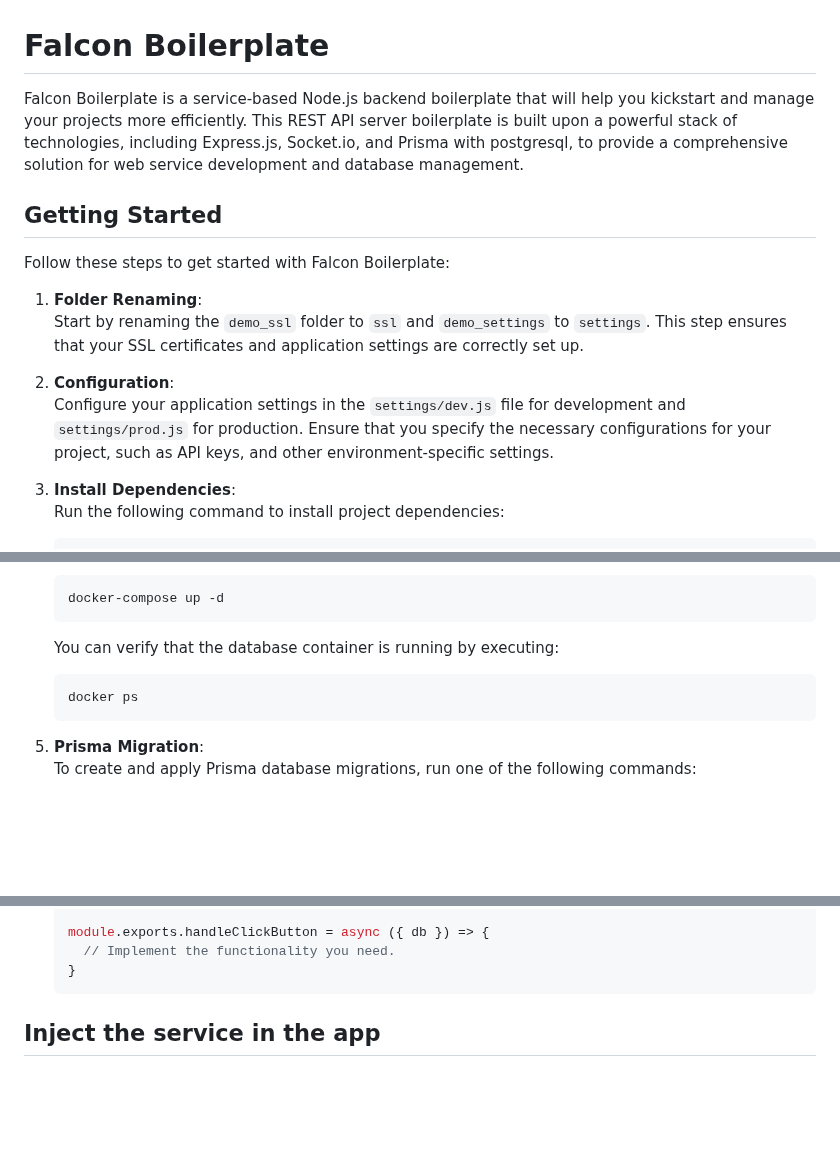
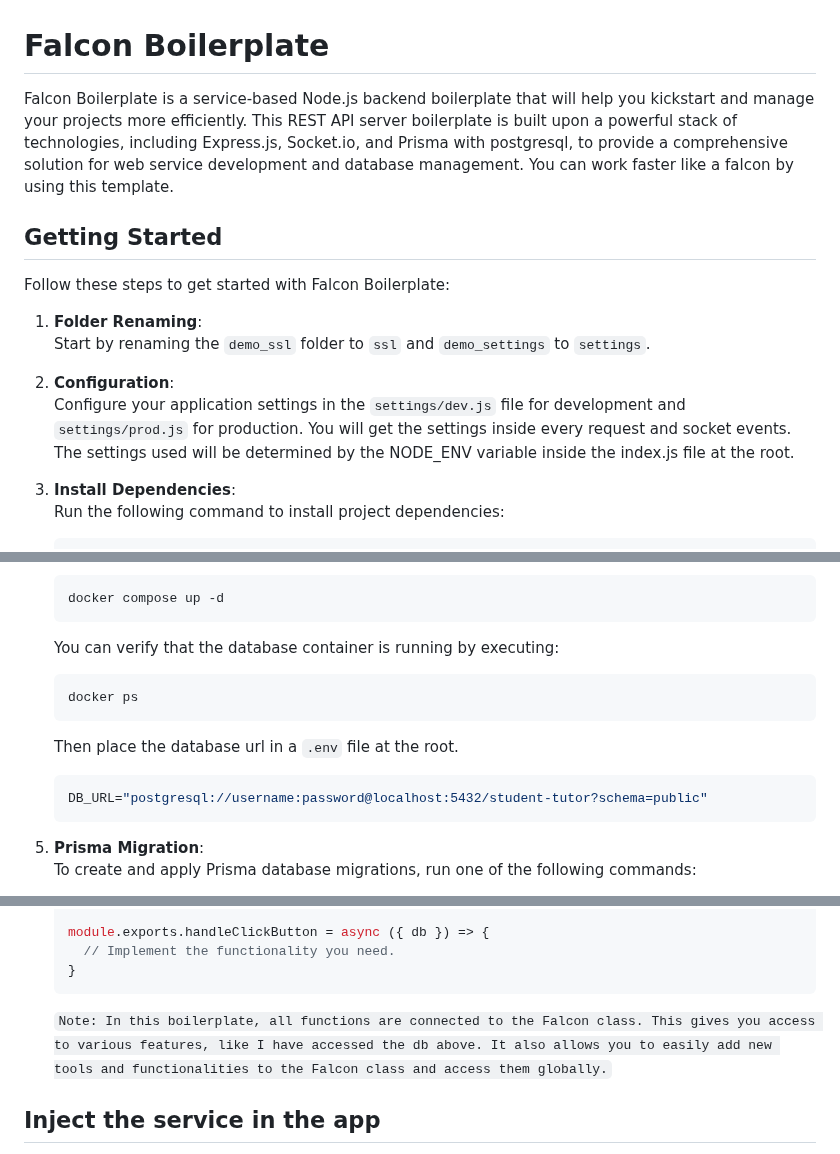
Before and after one commit to jayeen28/falcon-boilerplate, a Markdown page: README.md, 3 parts joined by grey strips. Rendered like a GitHub page; blank space fills up the shorter version.

````diff
--- a/README.md
+++ b/README.md
@@ -1,14 +1,14 @@
 # Falcon Boilerplate
 
-Falcon Boilerplate is a service-based Node.js backend boilerplate that will help you kickstart and manage your projects more efficiently. This REST API server boilerplate is built upon a powerful stack of technologies, including Express.js, Socket.io, and Prisma with postgresql, to provide a comprehensive solution for web service development and database management.
+Falcon Boilerplate is a service-based Node.js backend boilerplate that will help you kickstart and manage your projects more efficiently. This REST API server boilerplate is built upon a powerful stack of technologies, including Express.js, Socket.io, and Prisma with postgresql, to provide a comprehensive solution for web service development and database management. You can work faster like a falcon by using this template.
 
 ## Getting Started
 
 Follow these steps to get started with Falcon Boilerplate:
 
-1. **Folder Renaming**: <br> Start by renaming the `demo_ssl` folder to `ssl` and `demo_settings` to `settings`. This step ensures that your SSL certificates and application settings are correctly set up.
+1. **Folder Renaming**: <br> Start by renaming the `demo_ssl` folder to `ssl` and `demo_settings` to `settings`.
 
-2. **Configuration**: <br> Configure your application settings in the `settings/dev.js` file for development and `settings/prod.js` for production. Ensure that you specify the necessary configurations for your project, such as API keys, and other environment-specific settings.
+2. **Configuration**: <br> Configure your application settings in the `settings/dev.js` file for development and `settings/prod.js` for production. You will get the settings inside every request and socket events. The settings used will be determined by the NODE_ENV variable inside the index.js file at the root.
 
 3. **Install Dependencies**: <br> Run the following command to install project dependencies:
 
@@ -21,13 +21,17 @@ Follow these steps to get started with Falcon Boilerplate:
 4. **Database Setup**: <br> For database management, you can install postgresql server in your system or you can use the `compose.yml` file in the boilerplate for running a postgresql server with docker. Make sure you have Docker Engine and Docker Compose installed. Update the username and password inside the `compose.yml` file to match your database credentials. Then, start the PostgreSQL database with Docker Compose:
 
     ```bash
-    docker-compose up -d
+    docker compose up -d
     ```
 
     You can verify that the database container is running by executing:
 
     ```bash
     docker ps
+    ```
+    Then place the database url in a `.env` file at the root.
+    ```env
+    DB_URL="postgresql://username:password@localhost:5432/student-tutor?schema=public"
     ```
 
 5. **Prisma Migration**: <br> To create and apply Prisma database migrations, run one of the following commands:
@@ -119,6 +123,7 @@ Entity File (e.g., user.entity.js):
       // Implement the functionality you need.
     }
     ```
+    `Note: In this boilerplate, all functions are connected to the Falcon class. This gives you access to various features, like I have accessed the db above. It also allows you to easily add new tools and functionalities to the Falcon class and access them globally.`
 
 ## Inject the service in the app
 Lastly For making the service available for your clients you have to inject that in the app.<br>
````
